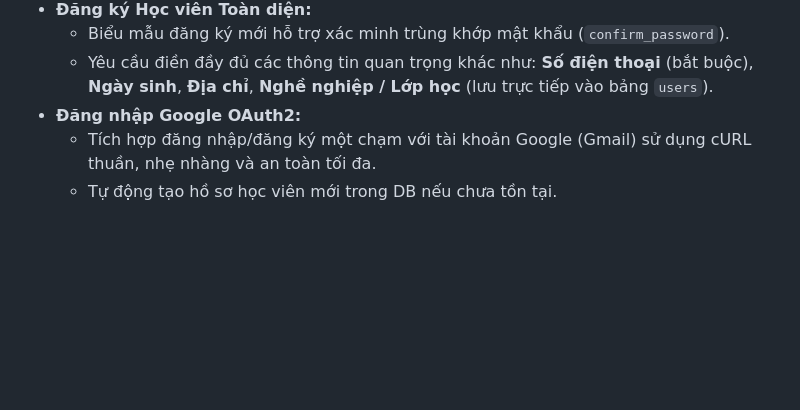
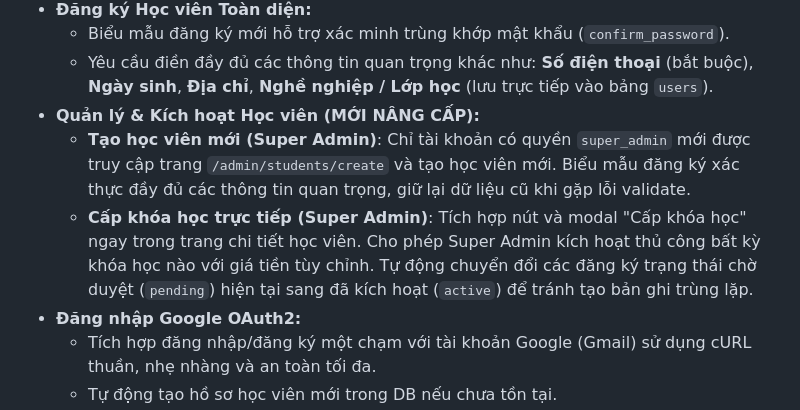
Before and after one commit to tuannguyenbrvt-alt/ntkntk, a Markdown page: PROJECT_SUMMARY.md, the part around one of its changes. Rendered like a GitHub page; blank space fills up the shorter version.

Commit message:
Cap nhat PROJECT_SUMMARY.md voi thong tin ve tinh nang tao hoc vien va cap khoa hoc

```diff
--- a/PROJECT_SUMMARY.md
+++ b/PROJECT_SUMMARY.md
@@ -30,6 +30,9 @@
 * **Đăng ký Học viên Toàn diện:**
   - Biểu mẫu đăng ký mới hỗ trợ xác minh trùng khớp mật khẩu (`confirm_password`).
   - Yêu cầu điền đầy đủ các thông tin quan trọng khác như: **Số điện thoại** (bắt buộc), **Ngày sinh**, **Địa chỉ**, **Nghề nghiệp / Lớp học** (lưu trực tiếp vào bảng `users`).
+* **Quản lý & Kích hoạt Học viên (MỚI NÂNG CẤP):**
+  - **Tạo học viên mới (Super Admin)**: Chỉ tài khoản có quyền `super_admin` mới được truy cập trang `/admin/students/create` và tạo học viên mới. Biểu mẫu đăng ký xác thực đầy đủ các thông tin quan trọng, giữ lại dữ liệu cũ khi gặp lỗi validate.
+  - **Cấp khóa học trực tiếp (Super Admin)**: Tích hợp nút và modal "Cấp khóa học" ngay trong trang chi tiết học viên. Cho phép Super Admin kích hoạt thủ công bất kỳ khóa học nào với giá tiền tùy chỉnh. Tự động chuyển đổi các đăng ký trạng thái chờ duyệt (`pending`) hiện tại sang đã kích hoạt (`active`) để tránh tạo bản ghi trùng lặp.
 * **Đăng nhập Google OAuth2:**
   - Tích hợp đăng nhập/đăng ký một chạm với tài khoản Google (Gmail) sử dụng cURL thuần, nhẹ nhàng và an toàn tối đa.
   - Tự động tạo hồ sơ học viên mới trong DB nếu chưa tồn tại.
```
Also changed, not shown: other parts of PROJECT_SUMMARY.md (+1 -1 lines).
